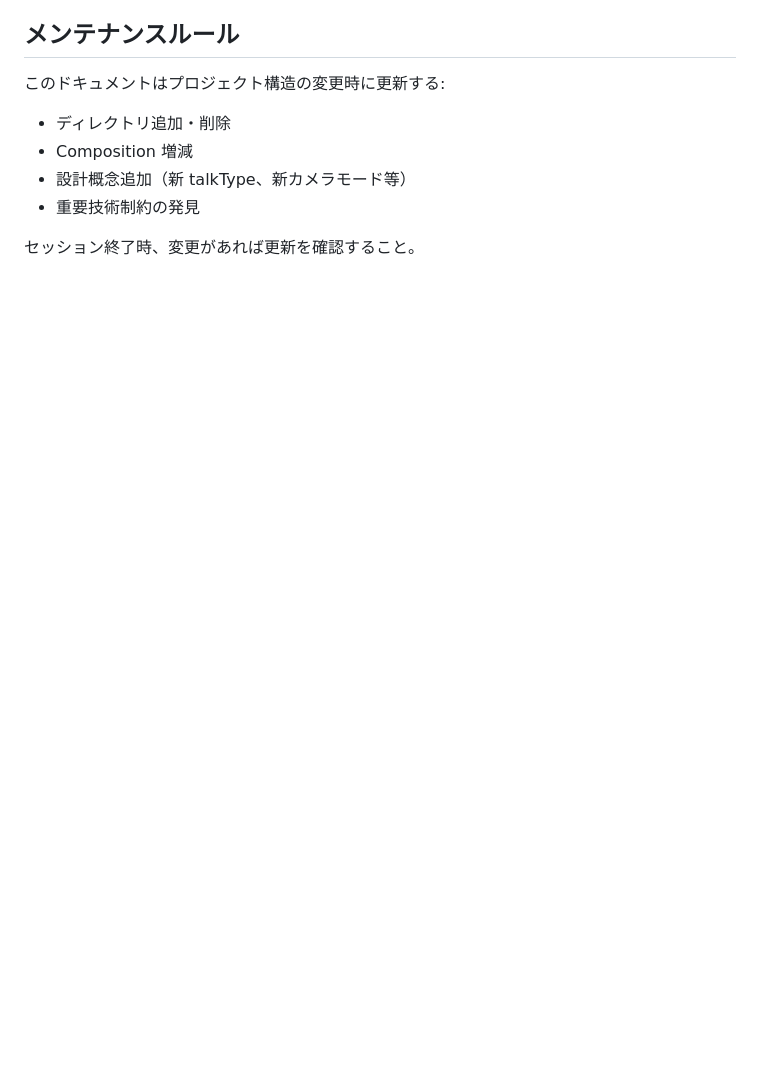
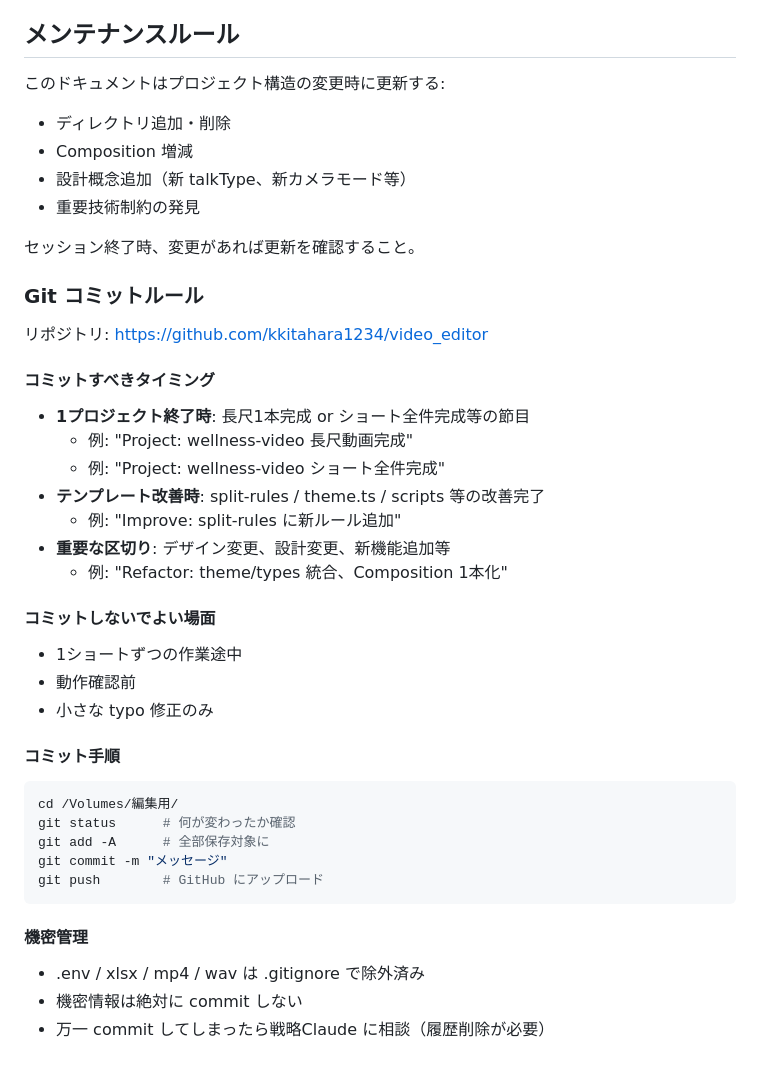
Before and after one commit to kkitahara1234/video_editor, a Markdown page: wellness-shared/docs/architecture.md, the part around the change. Rendered like a GitHub page; blank space fills up the shorter version.

Commit message:
Docs: architecture.md に Git コミットルール追記

````diff
--- a/wellness-shared/docs/architecture.md
+++ b/wellness-shared/docs/architecture.md
@@ -98,3 +98,39 @@ ShortClip: 案B + front（確定済み）。将来 dialogue 対応時に Composi
 - 重要技術制約の発見
 
 セッション終了時、変更があれば更新を確認すること。
+
+### Git コミットルール
+
+リポジトリ: https://github.com/kkitahara1234/video_editor
+
+#### コミットすべきタイミング
+
+- **1プロジェクト終了時**: 長尺1本完成 or ショート全件完成等の節目
+  - 例: "Project: wellness-video 長尺動画完成"
+  - 例: "Project: wellness-video ショート全件完成"
+- **テンプレート改善時**: split-rules / theme.ts / scripts 等の改善完了
+  - 例: "Improve: split-rules に新ルール追加"
+- **重要な区切り**: デザイン変更、設計変更、新機能追加等
+  - 例: "Refactor: theme/types 統合、Composition 1本化"
+
+#### コミットしないでよい場面
+
+- 1ショートずつの作業途中
+- 動作確認前
+- 小さな typo 修正のみ
+
+#### コミット手順
+
+```bash
+cd /Volumes/編集用/
+git status      # 何が変わったか確認
+git add -A      # 全部保存対象に
+git commit -m "メッセージ"
+git push        # GitHub にアップロード
+```
+
+#### 機密管理
+
+- .env / xlsx / mp4 / wav は .gitignore で除外済み
+- 機密情報は絶対に commit しない
+- 万一 commit してしまったら戦略Claude に相談（履歴削除が必要）
````
